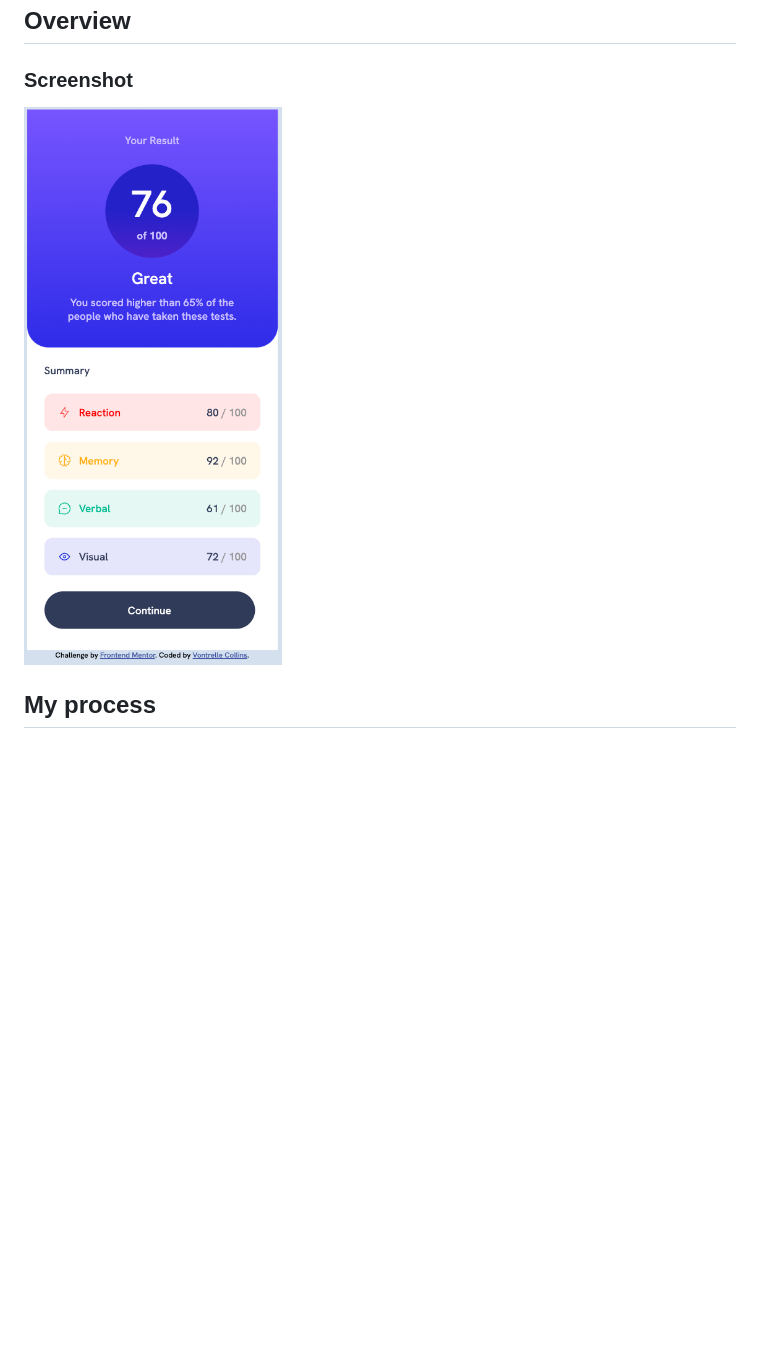
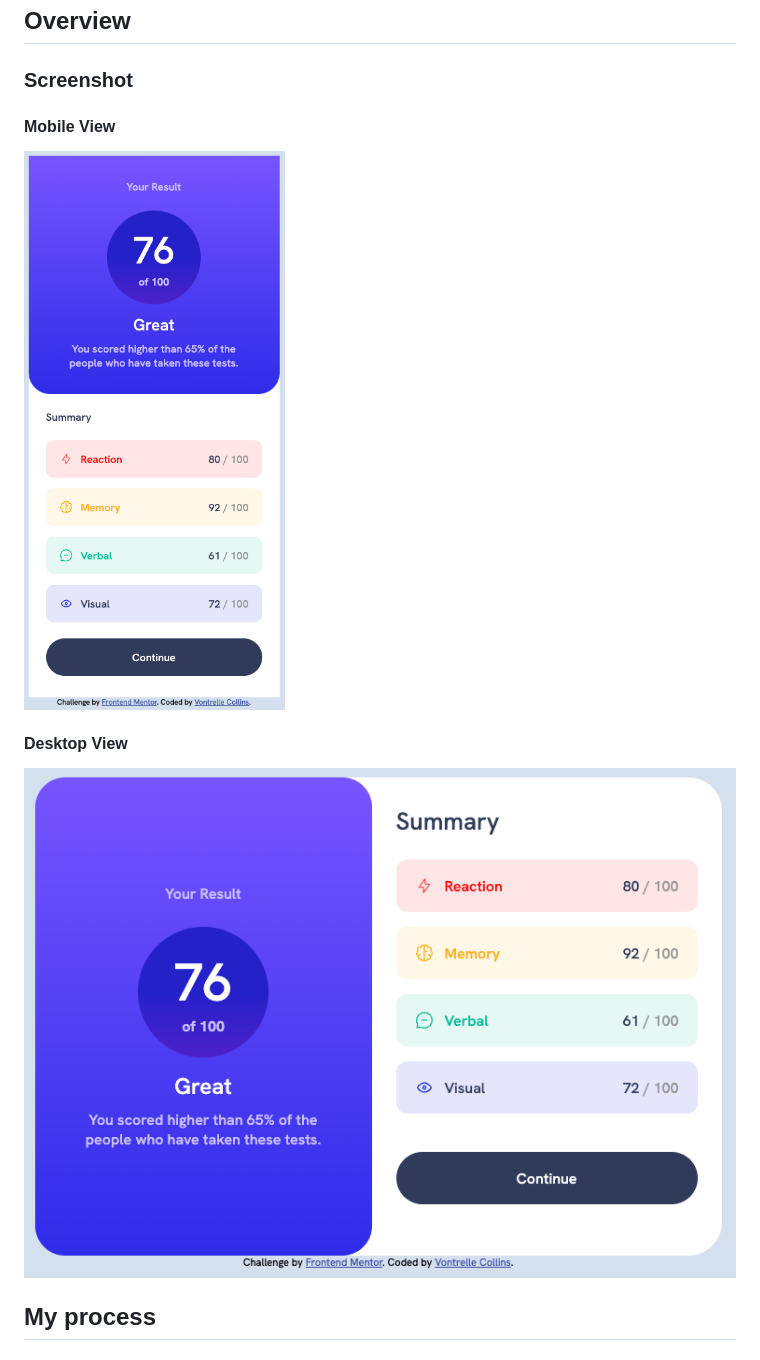
Before and after one commit to vcollins1/results-summary-component, a Markdown page: README.md, the part around the change. Drawn GitHub-style; pictures changed too: assets/images/desktop-view-screenshot.png (added), assets/images/mobile-view-screenshot.png; blank space fills up the shorter version.

Commit message:
Desktop view and some code modifications

```diff
--- a/README.md
+++ b/README.md
@@ -14,7 +14,11 @@ This is a solution to the [Results summary component challenge on Frontend Mento
 
 ### Screenshot
 
+#### Mobile View
 ![Results-Summary Mobile Solution Screenshoot](./assets/images/mobile-view-screenshot.png)
+
+#### Desktop View
+![Results-Summary Desktop Solution Screenshoot](./assets/images/desktop-view-screenshot.png)
 
 ## My process
 
```
Also changed, not shown: 2 other files.
